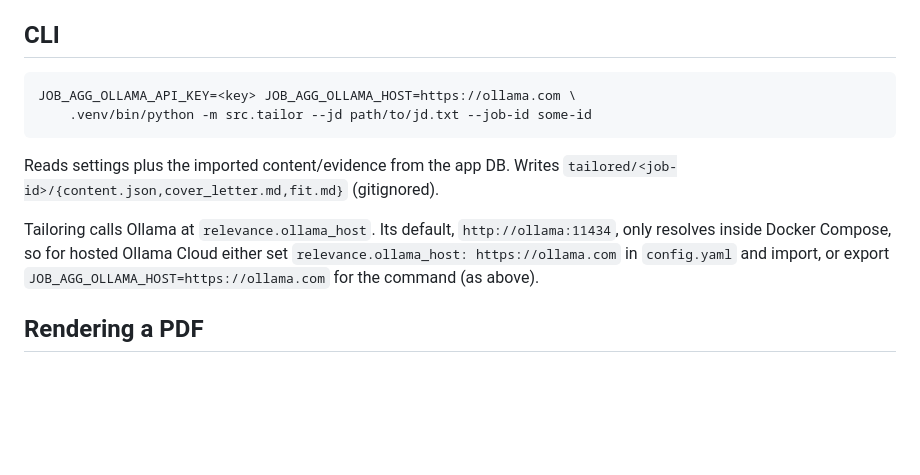
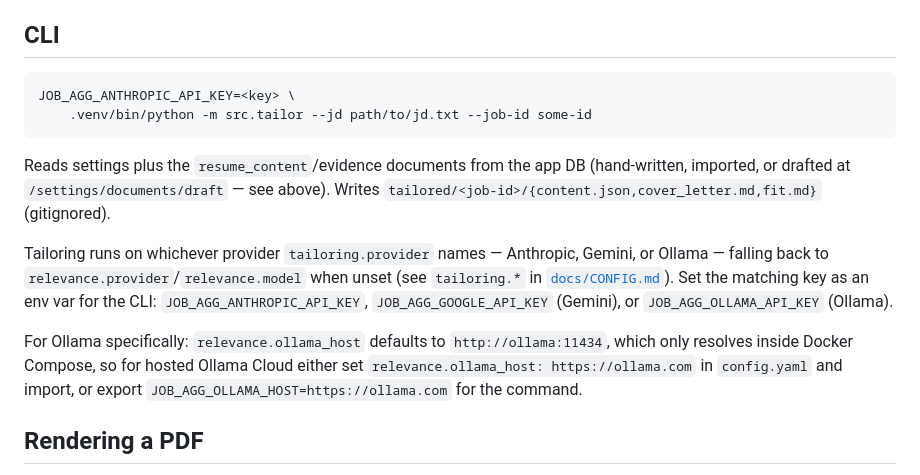
Before and after one commit to seancampbell3161/job-aggregator, a Markdown page: resume/README.md, the part around the change. GitHub-like rendering; blank space fills up the shorter version.

Commit message:
docs: sweep GETTING_STARTED and resume/README for the provider-parity and facts.yaml-scaffold changes

```diff
--- a/resume/README.md
+++ b/resume/README.md
@@ -44,17 +44,25 @@ The script mechanically turns tickets into `achievements`; curate `metrics`
 (the numbers worth claiming) by hand afterwards.
 
 ## CLI
-    JOB_AGG_OLLAMA_API_KEY=<key> JOB_AGG_OLLAMA_HOST=https://ollama.com \
+    JOB_AGG_ANTHROPIC_API_KEY=<key> \
         .venv/bin/python -m src.tailor --jd path/to/jd.txt --job-id some-id
 
-Reads settings plus the imported content/evidence from the app DB. Writes
-`tailored/<job-id>/{content.json,cover_letter.md,fit.md}` (gitignored).
+Reads settings plus the `resume_content`/evidence documents from the app DB
+(hand-written, imported, or drafted at `/settings/documents/draft` — see
+above). Writes `tailored/<job-id>/{content.json,cover_letter.md,fit.md}`
+(gitignored).
 
-Tailoring calls Ollama at `relevance.ollama_host`. Its default,
-`http://ollama:11434`, only resolves inside Docker Compose, so for hosted Ollama
-Cloud either set `relevance.ollama_host: https://ollama.com` in `config.yaml` and
-import, or export `JOB_AGG_OLLAMA_HOST=https://ollama.com` for the command (as
-above).
+Tailoring runs on whichever provider `tailoring.provider` names — Anthropic,
+Gemini, or Ollama — falling back to `relevance.provider`/`relevance.model`
+when unset (see `tailoring.*` in [`docs/CONFIG.md`](../docs/CONFIG.md)). Set
+the matching key as an env var for the CLI: `JOB_AGG_ANTHROPIC_API_KEY`,
+`JOB_AGG_GOOGLE_API_KEY` (Gemini), or `JOB_AGG_OLLAMA_API_KEY` (Ollama).
+
+For Ollama specifically: `relevance.ollama_host` defaults to
+`http://ollama:11434`, which only resolves inside Docker Compose, so for
+hosted Ollama Cloud either set `relevance.ollama_host: https://ollama.com` in
+`config.yaml` and import, or export `JOB_AGG_OLLAMA_HOST=https://ollama.com`
+for the command.
 
 ## Rendering a PDF
 The CLI also writes a single-page `tailored/<job-id>/resume.pdf` that reproduces
```
Also changed, not shown: GETTING_STARTED.md (+22 -7 lines).
